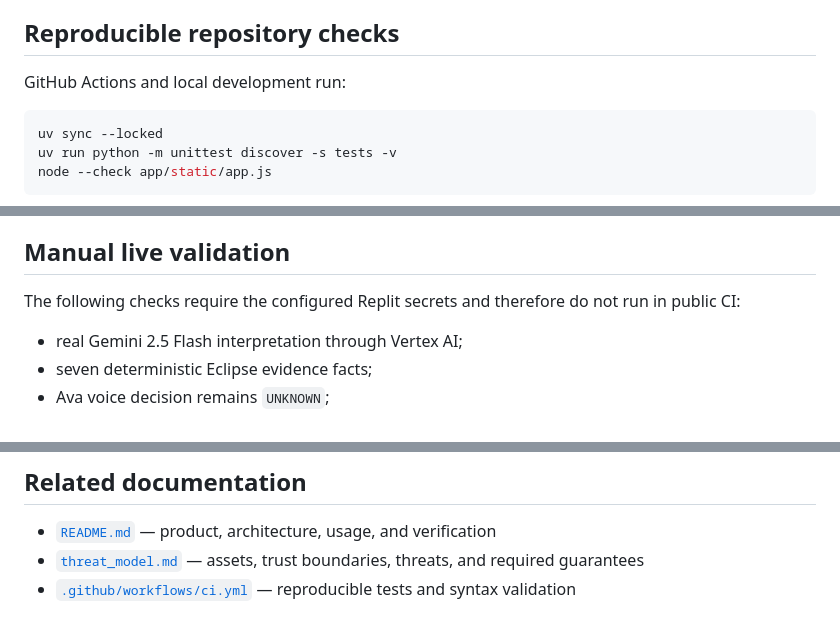
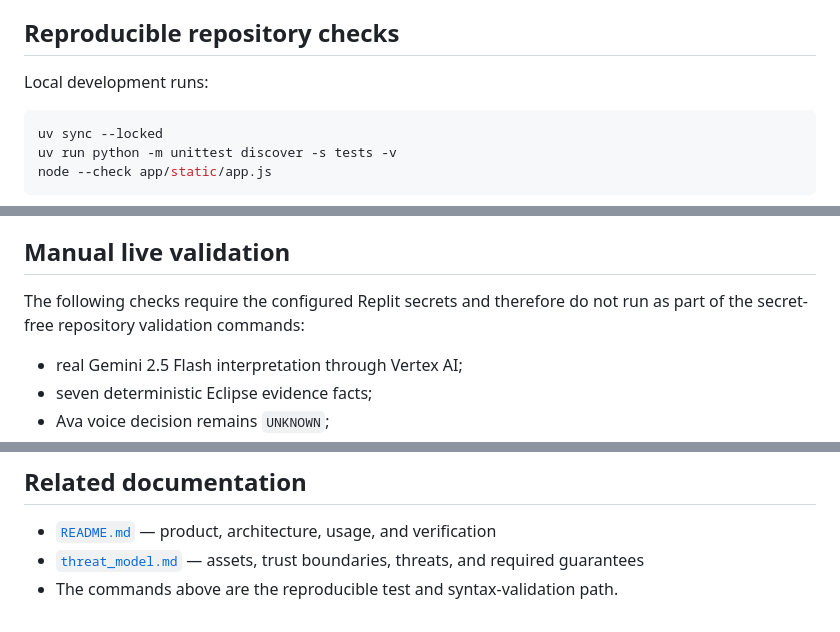
Before and after one commit to subodhkc/ActionSlate-Agentic-Release-Assurance, a Markdown page: security_assessment.md, 3 parts joined by grey strips. GitHub-like rendering.

Commit message:
Finalize README security and validation documentation

````diff
--- a/security_assessment.md
+++ b/security_assessment.md
@@ -59,7 +59,7 @@ Important residual risks remain documented rather than hidden:
 
 ## Reproducible repository checks
 
-GitHub Actions and local development run:
+Local development runs:
 
 ```bash
 uv sync --locked
@@ -82,7 +82,7 @@ forged execution rejection, and valid capability-gated simulation.
 ## Manual live validation
 
 The following checks require the configured Replit secrets and therefore do not
-run in public CI:
+run as part of the secret-free repository validation commands:
 
 - real Gemini 2.5 Flash interpretation through Vertex AI;
 - seven deterministic Eclipse evidence facts;
@@ -99,5 +99,4 @@ run in public CI:
 - [`README.md`](README.md) — product, architecture, usage, and verification
 - [`threat_model.md`](threat_model.md) — assets, trust boundaries, threats, and
   required guarantees
-- [`.github/workflows/ci.yml`](.github/workflows/ci.yml) — reproducible tests and
-  syntax validation
+- The commands above are the reproducible test and syntax-validation path.
````
